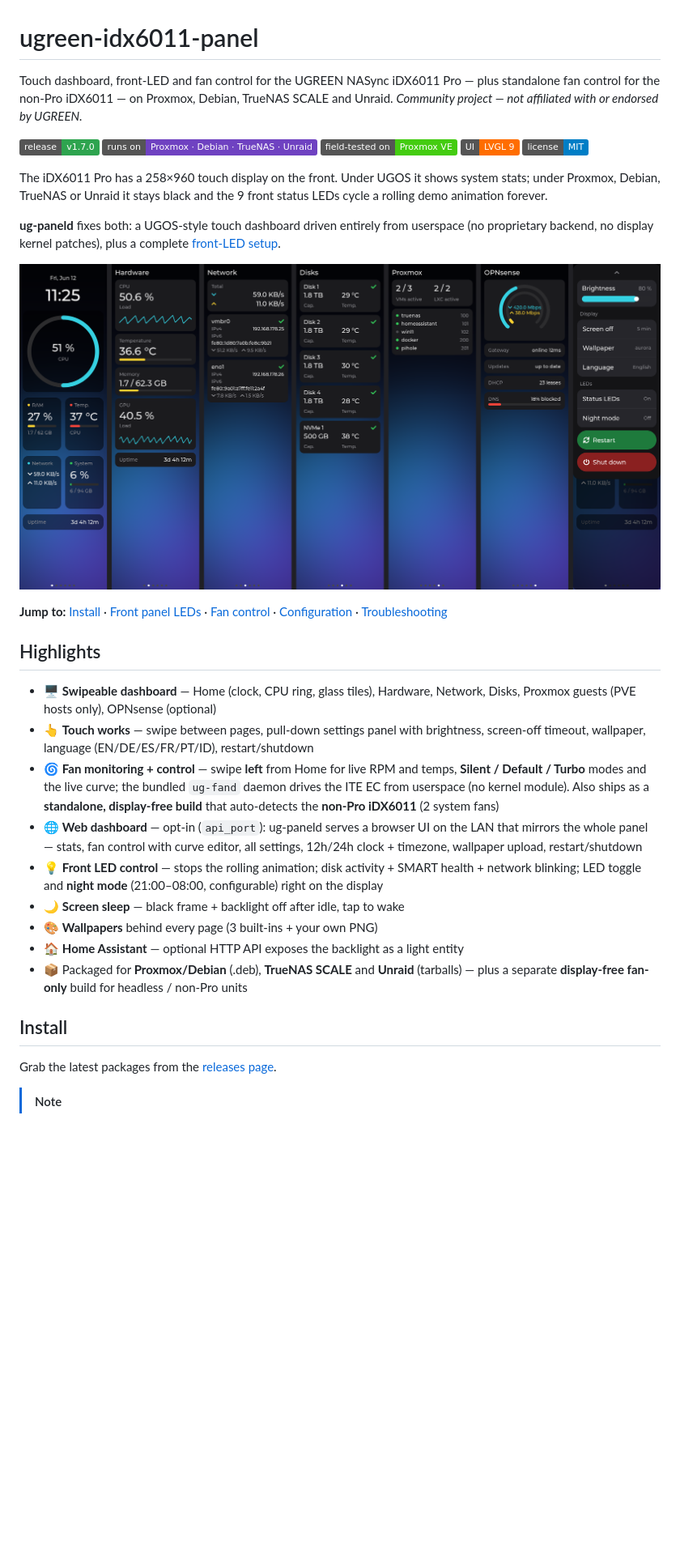
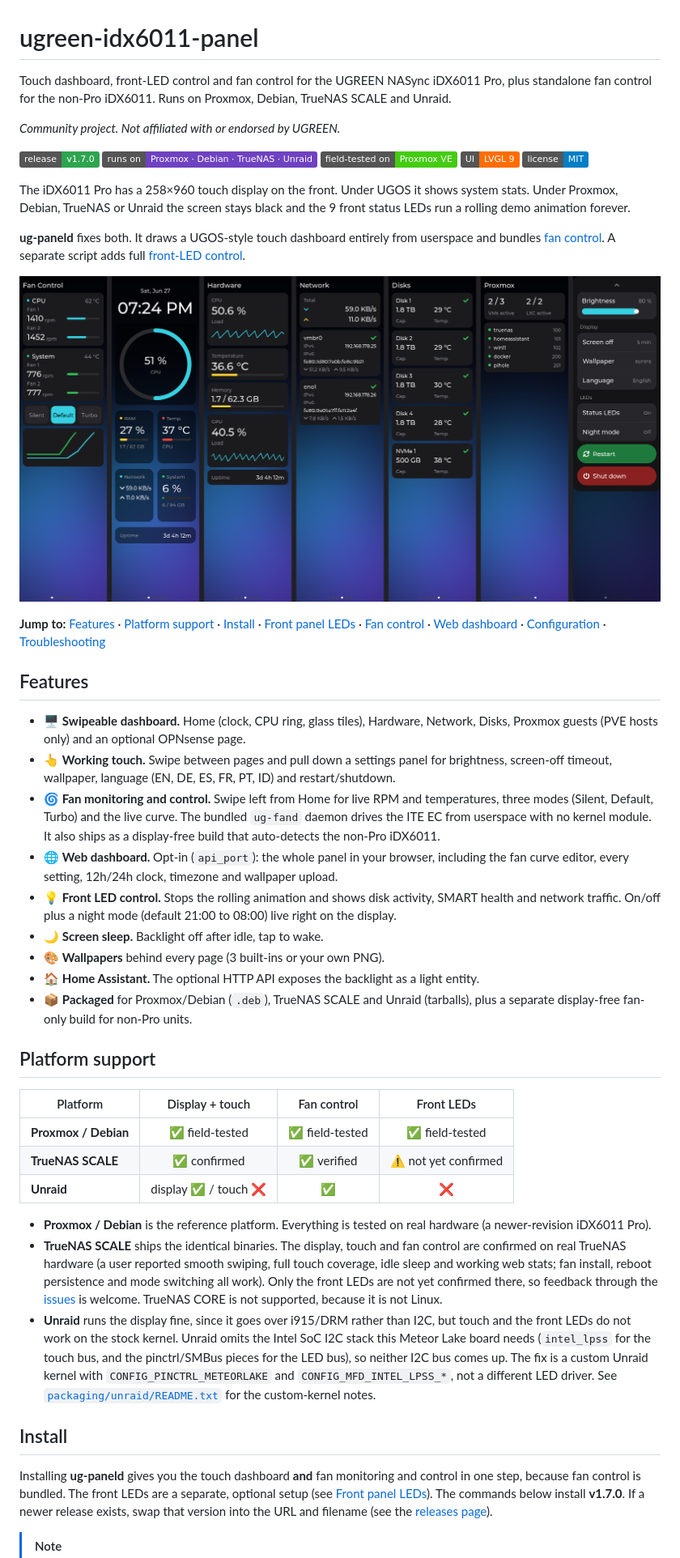
Before and after one commit to Reevoy24/ugreen-idx6011-panel, a Markdown page: README.md, the part around the change printed below. Shown: that part at 81% size. Drawn GitHub-style; pictures changed too: images/pages-overview.png; badges without logos; blank space fills up the shorter version.

```diff
--- a/README.md
+++ b/README.md
@@ -1,7 +1,8 @@
 # ugreen-idx6011-panel
 
-Touch dashboard, front-LED and fan control for the UGREEN NASync iDX6011 Pro — plus standalone fan control for the non-Pro iDX6011 — on Proxmox, Debian, TrueNAS SCALE and Unraid.
-*Community project — not affiliated with or endorsed by UGREEN.*
+Touch dashboard, front-LED control and fan control for the UGREEN NASync iDX6011 Pro, plus standalone fan control for the non-Pro iDX6011. Runs on Proxmox, Debian, TrueNAS SCALE and Unraid.
+
+*Community project. Not affiliated with or endorsed by UGREEN.*
 
 [![Release](https://img.shields.io/badge/release-v1.7.0-2ea44f)](../../releases/latest)
 ![Platforms](https://img.shields.io/badge/runs%20on-Proxmox%20·%20Debian%20·%20TrueNAS%20·%20Unraid-6f42c1)
@@ -9,46 +10,40 @@ Touch dashboard, front-LED and fan control for the UGREEN NASync iDX6011 Pro —
 ![UI](https://img.shields.io/badge/UI-LVGL%209-ff6d00)
 [![License](https://img.shields.io/badge/license-MIT-blue)](LICENSE)
 
-The iDX6011 Pro has a 258×960 touch display on the front. Under UGOS it shows
-system stats; under Proxmox, Debian, TrueNAS or Unraid it stays black and
-the 9 front status LEDs cycle a rolling demo animation forever.
+The iDX6011 Pro has a 258×960 touch display on the front. Under UGOS it shows system stats. Under Proxmox, Debian, TrueNAS or Unraid the screen stays black and the 9 front status LEDs run a rolling demo animation forever.
 
-**ug-paneld** fixes both: a UGOS-style touch dashboard driven entirely from
-userspace (no proprietary backend, no display kernel patches), plus a
-complete [front-LED setup](#front-panel-leds).
+**ug-paneld** fixes both. It draws a UGOS-style touch dashboard entirely from userspace and bundles [fan control](#fan-control). A separate script adds full [front-LED control](#front-panel-leds).
 
 ![All dashboard pages](images/pages-overview.png)
 
-**Jump to:** [Install](#install) · [Front panel LEDs](#front-panel-leds) · [Fan control](#fan-control) · [Configuration](#configuration) · [Troubleshooting](#troubleshooting)
+**Jump to:** [Features](#features) · [Platform support](#platform-support) · [Install](#install) · [Front panel LEDs](#front-panel-leds) · [Fan control](#fan-control) · [Web dashboard](#web-dashboard) · [Configuration](#configuration) · [Troubleshooting](#troubleshooting)
 
-## Highlights
+## Features
 
-- 🖥️ **Swipeable dashboard** — Home (clock, CPU ring, glass tiles), Hardware,
-  Network, Disks, Proxmox guests (PVE hosts only), OPNsense (optional)
-- 👆 **Touch works** — swipe between pages, pull-down settings panel with
-  brightness, screen-off timeout, wallpaper, language (EN/DE/ES/FR/PT/ID),
-  restart/shutdown
-- 🌀 **Fan monitoring + control** — swipe **left** from Home for live RPM and
-  temps, **Silent / Default / Turbo** modes and the live curve; the bundled
-  `ug-fand` daemon drives the ITE EC from userspace (no kernel module). Also
-  ships as a **standalone, display-free build** that auto-detects the **non-Pro
-  iDX6011** (2 system fans)
-- 🌐 **Web dashboard** — opt-in (`api_port`): ug-paneld serves a browser UI on
-  the LAN that mirrors the whole panel — stats, fan control with curve editor,
-  all settings, 12h/24h clock + timezone, wallpaper upload, restart/shutdown
-- 💡 **Front LED control** — stops the rolling animation; disk activity +
-  SMART health + network blinking; LED toggle and **night mode**
-  (21:00–08:00, configurable) right on the display
-- 🌙 **Screen sleep** — black frame + backlight off after idle, tap to wake
-- 🎨 **Wallpapers** behind every page (3 built-ins + your own PNG)
-- 🏠 **Home Assistant** — optional HTTP API exposes the backlight as a light
-  entity
-- 📦 Packaged for **Proxmox/Debian** (.deb), **TrueNAS SCALE** and
-  **Unraid** (tarballs) — plus a separate **display-free fan-only** build for
-  headless / non-Pro units
+- 🖥️ **Swipeable dashboard.** Home (clock, CPU ring, glass tiles), Hardware, Network, Disks, Proxmox guests (PVE hosts only) and an optional OPNsense page.
+- 👆 **Working touch.** Swipe between pages and pull down a settings panel for brightness, screen-off timeout, wallpaper, language (EN, DE, ES, FR, PT, ID) and restart/shutdown.
+- 🌀 **Fan monitoring and control.** Swipe left from Home for live RPM and temperatures, three modes (Silent, Default, Turbo) and the live curve. The bundled `ug-fand` daemon drives the ITE EC from userspace with no kernel module. It also ships as a display-free build that auto-detects the non-Pro iDX6011.
+- 🌐 **Web dashboard.** Opt-in (`api_port`): the whole panel in your browser, including the fan curve editor, every setting, 12h/24h clock, timezone and wallpaper upload.
+- 💡 **Front LED control.** Stops the rolling animation and shows disk activity, SMART health and network traffic. On/off plus a night mode (default 21:00 to 08:00) live right on the display.
+- 🌙 **Screen sleep.** Backlight off after idle, tap to wake.
+- 🎨 **Wallpapers** behind every page (3 built-ins or your own PNG).
+- 🏠 **Home Assistant.** The optional HTTP API exposes the backlight as a light entity.
+- 📦 **Packaged** for Proxmox/Debian (`.deb`), TrueNAS SCALE and Unraid (tarballs), plus a separate display-free fan-only build for non-Pro units.
+
+## Platform support
+
+| Platform | Display + touch | Fan control | Front LEDs |
+|----------|:---------------:|:-----------:|:----------:|
+| **Proxmox / Debian** | ✅ field-tested | ✅ field-tested | ✅ field-tested |
+| **TrueNAS SCALE** | ✅ confirmed | ✅ verified | ⚠️ not yet confirmed |
+| **Unraid** | display ✅ / touch ❌ | ✅ | ❌ |
+
+- **Proxmox / Debian** is the reference platform. Everything is tested on real hardware (a newer-revision iDX6011 Pro).
+- **TrueNAS SCALE** ships the identical binaries. The display, touch and fan control are confirmed on real TrueNAS hardware (a user reported smooth swiping, full touch coverage, idle sleep and working web stats; fan install, reboot persistence and mode switching all work). Only the front LEDs are not yet confirmed there, so feedback through the [issues](../../issues) is welcome. TrueNAS CORE is not supported, because it is not Linux.
+- **Unraid** runs the display fine, since it goes over i915/DRM rather than I2C, but touch and the front LEDs do not work on the stock kernel. Unraid omits the Intel SoC I2C stack this Meteor Lake board needs (`intel_lpss` for the touch bus, and the pinctrl/SMBus pieces for the LED bus), so neither I2C bus comes up. The fix is a custom Unraid kernel with `CONFIG_PINCTRL_METEORLAKE` and `CONFIG_MFD_INTEL_LPSS_*`, not a different LED driver. See [`packaging/unraid/README.txt`](packaging/unraid/README.txt) for the custom-kernel notes.
 
 ## Install
 
-Grab the latest packages from the [releases page](../../releases).
+Installing **ug-paneld** gives you the touch dashboard **and** fan monitoring and control in one step, because fan control is bundled. The front LEDs are a separate, optional setup (see [Front panel LEDs](#front-panel-leds)). The commands below install **v1.7.0**. If a newer release exists, swap that version into the URL and filename (see the [releases page](../../releases)).
 
 > [!NOTE]
```
Also changed, not shown: other parts of README.md (+231 -339 lines), 2 other files.
